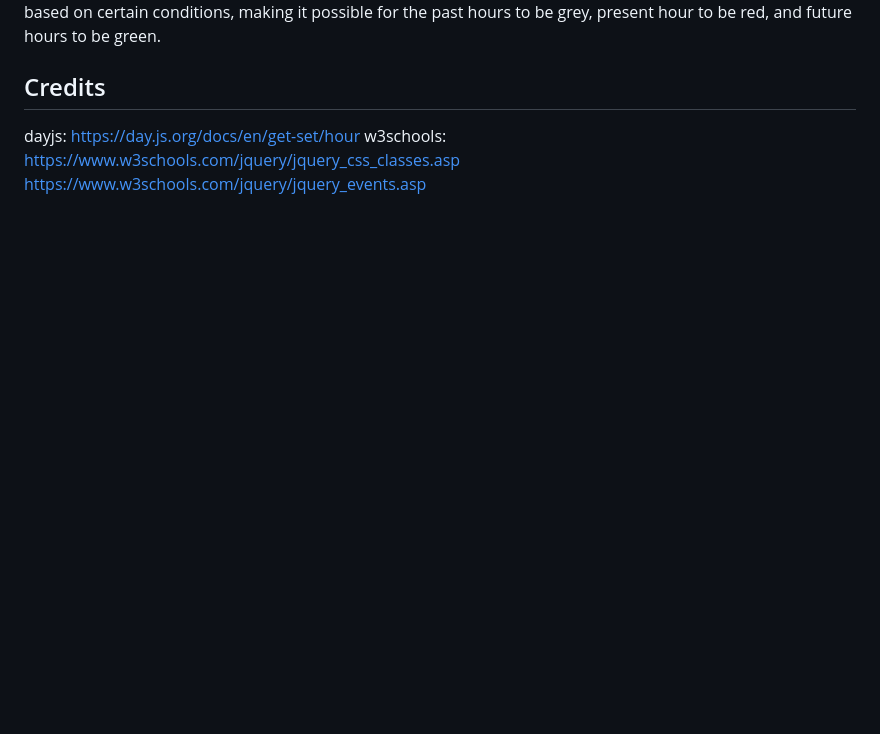
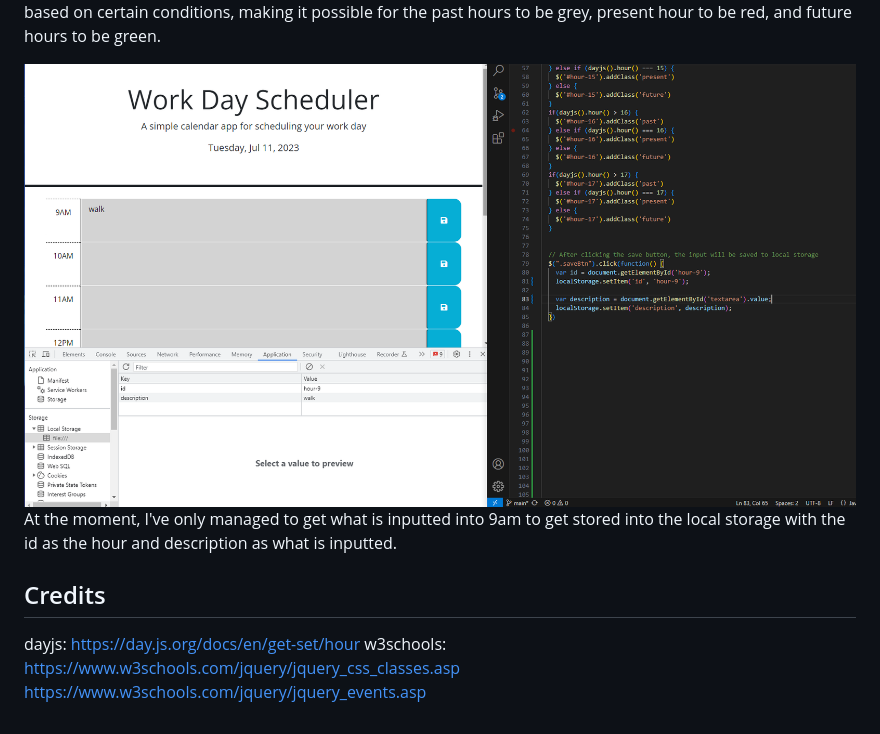
Before and after one commit to mchung03/challenge-5-calendar, a Markdown page: README.md, the part around the change. GitHub-like rendering; pictures changed too: Assets/local_storage.PNG (added); blank space fills up the shorter version.

Commit message:
added another photo and README for local storage

```diff
--- a/README.md
+++ b/README.md
@@ -22,6 +22,9 @@ This code snippet shows the current date when the application is opened.
 ![Class Screenshot](./Assets/classes.PNG)
 This code snippet makes sure that the color styles are applied to the different hours based on certain conditions, making it possible for the past hours to be grey, present hour to be red, and future hours to be green.
 
+![Local Storage Screenshot](./Assets/local_storage.PNG)
+At the moment, I've only managed to get what is inputted into 9am to get stored into the local storage with the id as the hour and description as what is inputted.
+
 ## Credits
 
 dayjs: https://day.js.org/docs/en/get-set/hour
```
Also changed, not shown: 2 other files.
